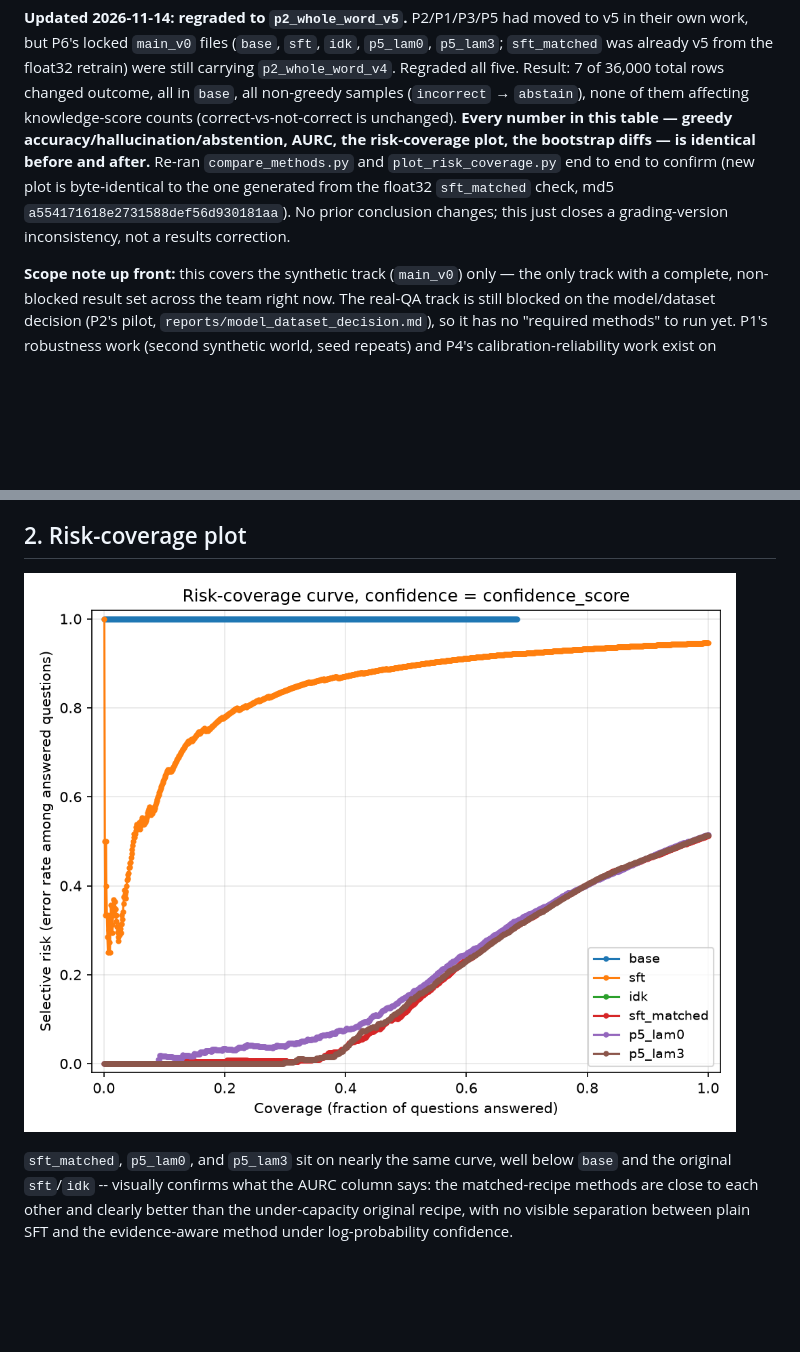
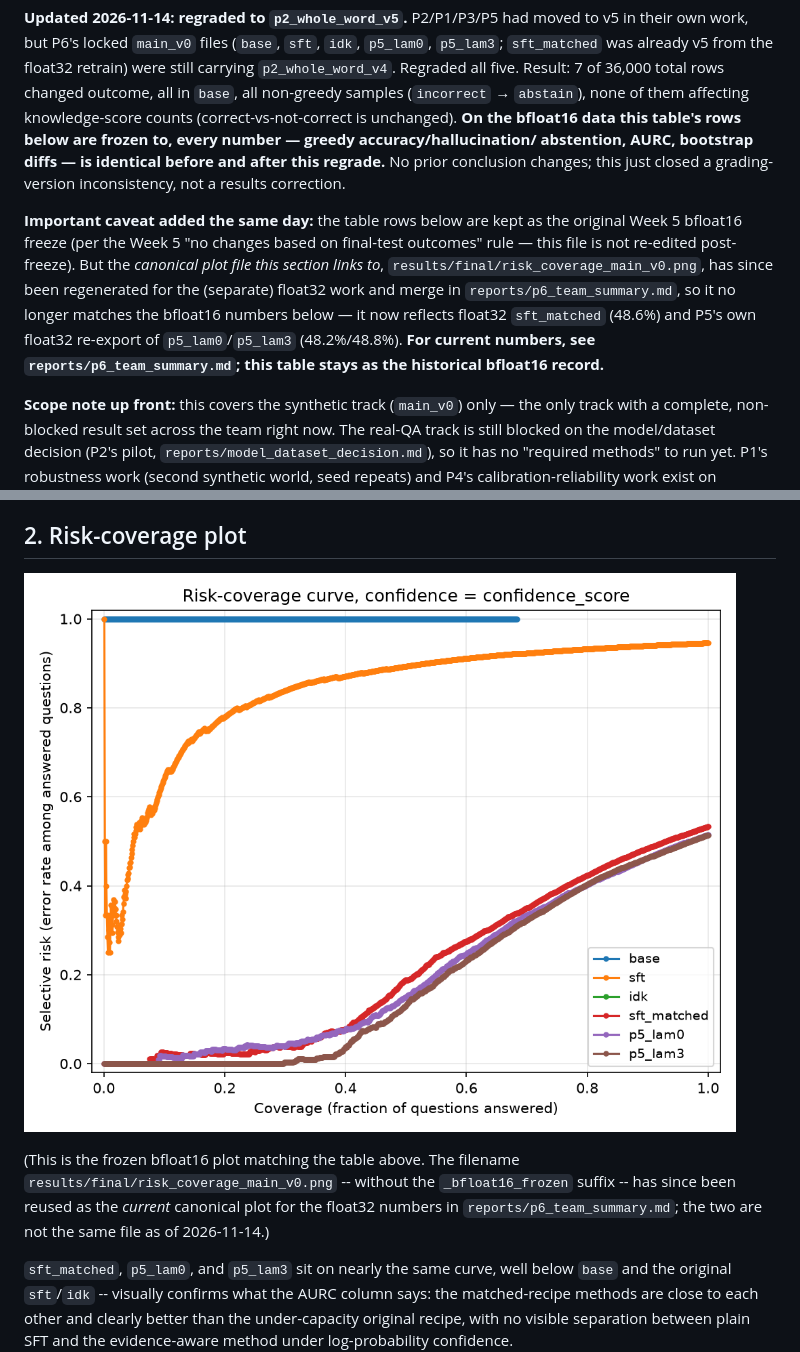
Before and after one commit to princechoudhary16/EpistemicLLM-, a Markdown page: reports/p6_week5_master_table.md, 2 parts joined by grey strips. Drawn GitHub-style; pictures changed too: results/final/risk_coverage_main_v0.png, results/final/risk_coverage_main_v0_bfloat16_frozen.png (added); blank space fills up the shorter version.

```diff
--- a/reports/p6_week5_master_table.md
+++ b/reports/p6_week5_master_table.md
@@ -20,13 +20,22 @@ to v5 in their own work, but P6's locked `main_v0` files (`base`, `sft`,
 retrain) were still carrying `p2_whole_word_v4`. Regraded all five. Result: 7
 of 36,000 total rows changed outcome, all in `base`, all non-greedy samples
 (`incorrect` → `abstain`), none of them affecting knowledge-score counts
-(correct-vs-not-correct is unchanged). **Every number in this table — greedy
-accuracy/hallucination/abstention, AURC, the risk-coverage plot, the
-bootstrap diffs — is identical before and after.** Re-ran
-`compare_methods.py` and `plot_risk_coverage.py` end to end to confirm (new
-plot is byte-identical to the one generated from the float32 `sft_matched`
-check, md5 `a554171618e2731588def56d930181aa`). No prior conclusion changes;
-this just closes a grading-version inconsistency, not a results correction.
+(correct-vs-not-correct is unchanged). **On the bfloat16 data this table's
+rows below are frozen to, every number — greedy accuracy/hallucination/
+abstention, AURC, bootstrap diffs — is identical before and after this
+regrade.** No prior conclusion changes; this just closed a grading-version
+inconsistency, not a results correction.
+
+**Important caveat added the same day:** the table rows below are kept as
+the original Week 5 bfloat16 freeze (per the Week 5 "no changes based on
+final-test outcomes" rule — this file is not re-edited post-freeze). But the
+*canonical plot file this section links to*, `results/final/risk_coverage_main_v0.png`,
+has since been regenerated for the (separate) float32 work and merge in
+`reports/p6_team_summary.md`, so it no longer matches the bfloat16 numbers
+below — it now reflects float32 `sft_matched` (48.6%) and P5's own float32
+re-export of `p5_lam0`/`p5_lam3` (48.2%/48.8%). **For current numbers, see
+`reports/p6_team_summary.md`; this table stays as the historical bfloat16
+record.**
 
 **Scope note up front:** this covers the synthetic track (`main_v0`) only —
 the only track with a complete, non-blocked result set across the team right
@@ -77,7 +86,13 @@ abstention baseline.
 
 ## 2. Risk-coverage plot
 
-![Risk-coverage, main_v0, all methods, log-prob confidence](../results/final/risk_coverage_main_v0.png)
+![Risk-coverage, main_v0, all methods, log-prob confidence](../results/final/risk_coverage_main_v0_bfloat16_frozen.png)
+
+(This is the frozen bfloat16 plot matching the table above. The filename
+`results/final/risk_coverage_main_v0.png` -- without the `_bfloat16_frozen`
+suffix -- has since been reused as the *current* canonical plot for the
+float32 numbers in `reports/p6_team_summary.md`; the two are not the same
+file as of 2026-11-14.)
 
 `sft_matched`, `p5_lam0`, and `p5_lam3` sit on nearly the same curve, well
 below `base` and the original `sft`/`idk` -- visually confirms what the AURC
```
Also changed, not shown: reports/p6_team_summary.md (+41 -24 lines), 1 other file.
